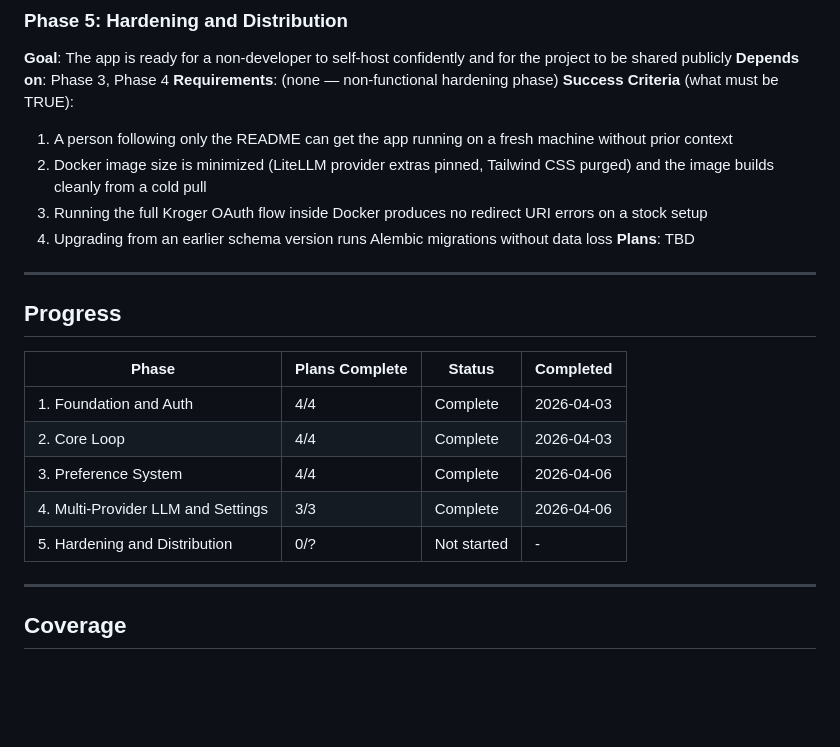
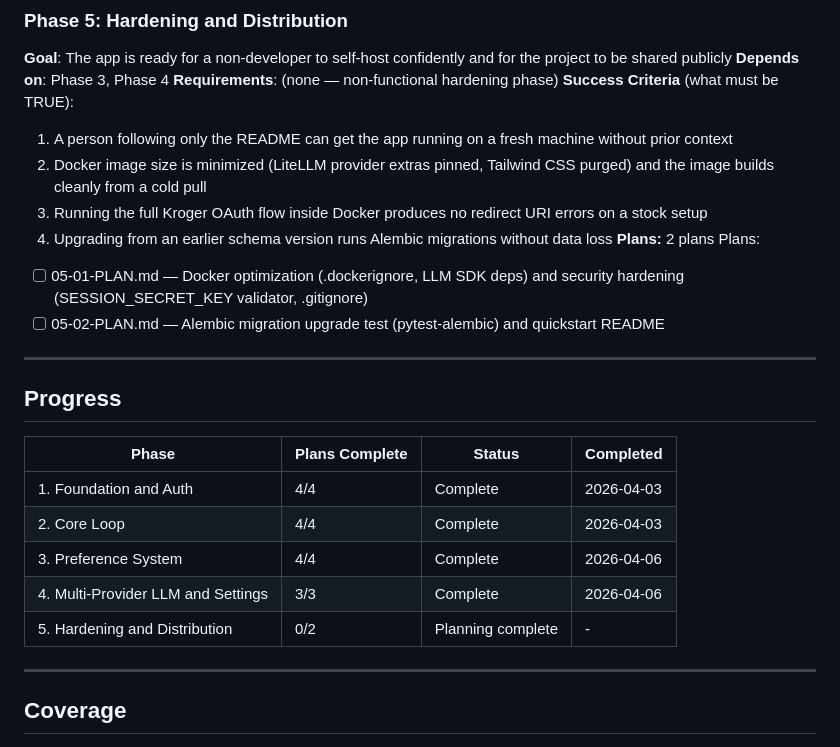
Before and after one commit to EzekielTheMad/FennCart, a Markdown page: .planning/ROADMAP.md, the part around one of its changes. Drawn GitHub-style; blank space fills up the shorter version.

Commit message:
docs(05): create phase plan

```diff
--- a/.planning/ROADMAP.md
+++ b/.planning/ROADMAP.md
@@ -99,7 +98,10 @@ Plans:
   2. Docker image size is minimized (LiteLLM provider extras pinned, Tailwind CSS purged) and the image builds cleanly from a cold pull
   3. Running the full Kroger OAuth flow inside Docker produces no redirect URI errors on a stock setup
   4. Upgrading from an earlier schema version runs Alembic migrations without data loss
-**Plans**: TBD
+**Plans:** 2 plans
+Plans:
+- [ ] 05-01-PLAN.md — Docker optimization (.dockerignore, LLM SDK deps) and security hardening (SESSION_SECRET_KEY validator, .gitignore)
+- [ ] 05-02-PLAN.md — Alembic migration upgrade test (pytest-alembic) and quickstart README
 
 ---
 
@@ -111,7 +113,7 @@ Plans:
 | 2. Core Loop | 4/4 | Complete   | 2026-04-03 |
 | 3. Preference System | 4/4 | Complete   | 2026-04-06 |
 | 4. Multi-Provider LLM and Settings | 3/3 | Complete   | 2026-04-06 |
-| 5. Hardening and Distribution | 0/? | Not started | - |
+| 5. Hardening and Distribution | 0/2 | Planning complete | - |
 
 ---
 
```
Also changed, not shown: other parts of .planning/ROADMAP.md (+2 -3 lines), 2 other files.
